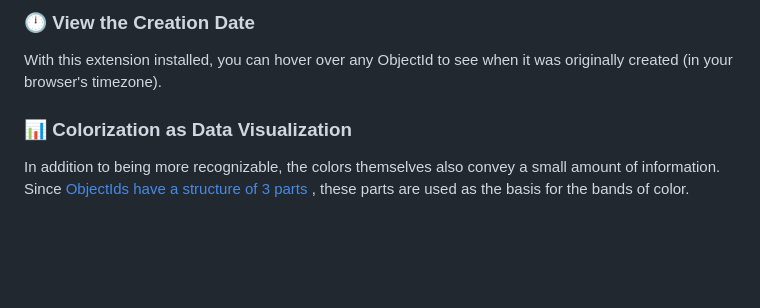
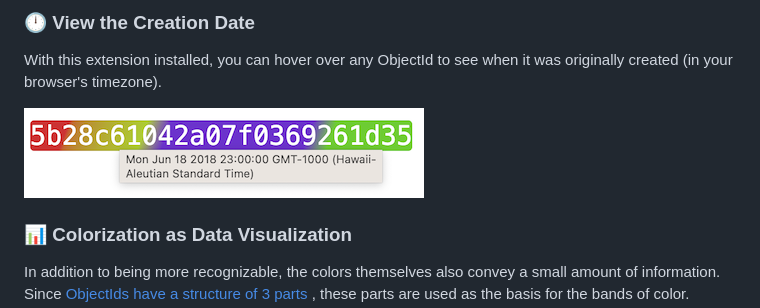
Before and after one commit to rmiyashiro/CandyCaneId, a Markdown page: README.md, the part around the change. Rendered like a GitHub page; pictures changed too: assets/hover.png (added); blank space fills up the shorter version.

```diff
--- a/README.md
+++ b/README.md
@@ -27,6 +27,8 @@ more memorable.
 
 With this extension installed, you can hover over any ObjectId to see when it was originally
 created (in your browser's timezone).
+
+![hover](assets/hover.png)
 
 ### 📊 Colorization as Data Visualization
 
```
